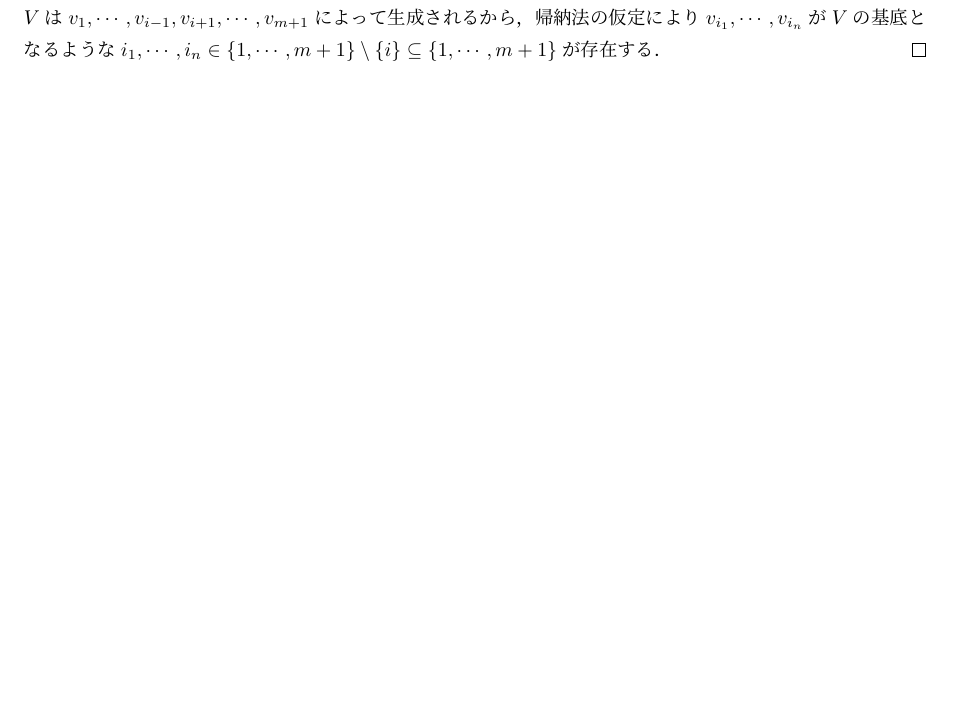
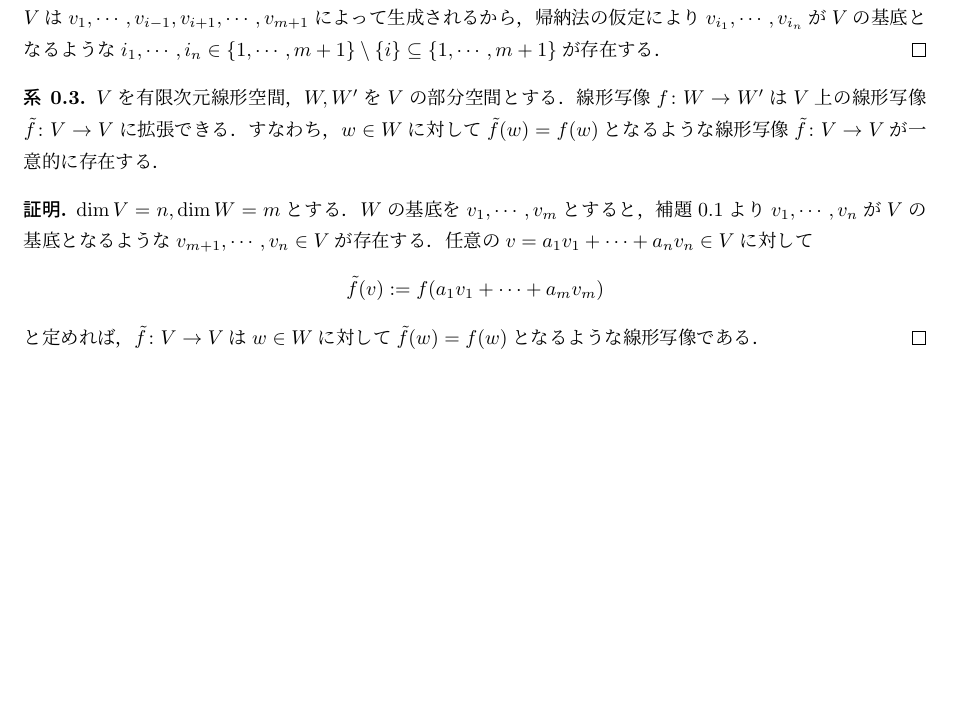
Before and after one commit to MasatakaHamada/2019-spring-seminar, a LaTeX document (Proposition12.13.tex): part of the page, cut so that both start at the same text, the shorter picture padded with empty space. Compiled offline with pLaTeX and dvipdfmx.

Commit message:
Update Proposition12.13.tex

```diff
--- a/Proposition12.13.tex
+++ b/Proposition12.13.tex
@@ -19,6 +19,7 @@
 \newtheorem{word}[defi]{用語}
 \newtheorem{ex}[defi]{例}
 \newtheorem{lem}[defi]{補題}
+\newtheorem{cor}[defi]{系}
 
 \renewcommand\proofname{\bf 証明} % proof環境の設定変更
 
@@ -73,4 +74,21 @@ $v_{i_1},\cdots,v_{i_n}$が$V$の基底となるような
 $i_1,\cdots,i_n\in\{1,\cdots,m+1\}\setminus\{i\}\subseteq\{1,\cdots,m+1\}$が存在する．
 \end{proof}
 
+\begin{cor}
+$V$を有限次元線形空間，$W,W'$を$V$の部分空間とする．
+線形写像$f\colon W\to W'$は$V$上の線形写像$\tilde{f}\colon V\to V$に拡張できる．
+すなわち，$w\in W$に対して$\tilde{f}(w)=f(w)$となるような
+線形写像$\tilde{f}\colon V\to V$が一意的に存在する．
+\end{cor}
+
+\begin{proof}
+$\dim V=n,\dim W=m$とする．
+$W$の基底を$v_1,\cdots,v_m$とすると，補題0.1より
+$v_1,\cdots,v_n$が$V$の基底となるような$v_{m+1},\cdots,v_n\in V$が存在する．
+任意の$v=a_1v_1+\cdots+a_nv_n\in V$に対して
+\[ \tilde{f}(v):=f(a_1v_1+\cdots+a_mv_m) \]
+と定めれば，$\tilde{f}\colon V\to V$は
+$w\in W$に対して$\tilde{f}(w)=f(w)$となるような線形写像である．
+\end{proof}
+
 \end{document}
```
